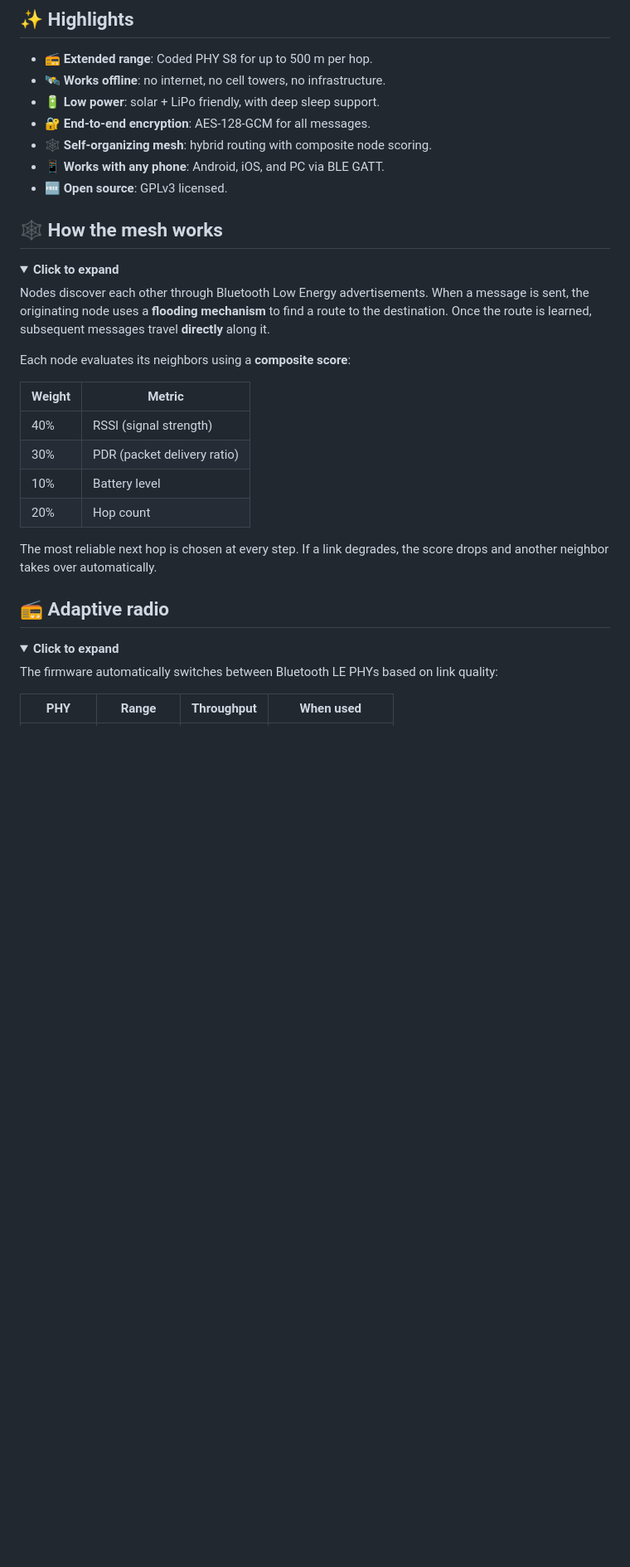
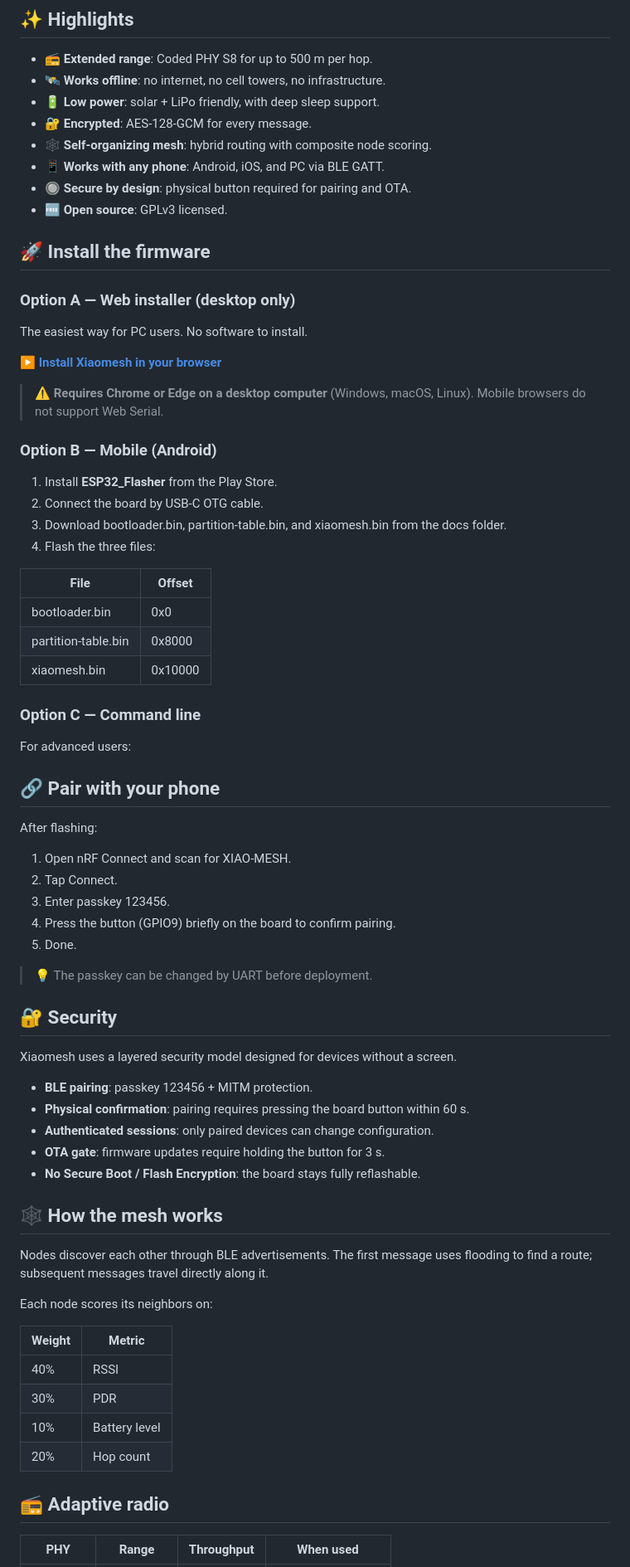
Before and after one commit to guillemetall/Angel-Protocol, a Markdown page: README.md, the part around one of its changes. Shown at 83% size. GitHub-like rendering; folded sections open; blank space fills up the shorter version.

```diff
--- a/README.md
+++ b/README.md
@@ -11,37 +11,76 @@ Designed for emergencies, remote areas, hiking, sailing, festivals, and any situ
 - 📻 **Extended range**: Coded PHY S8 for up to 500 m per hop.
 - 🛰️ **Works offline**: no internet, no cell towers, no infrastructure.
 - 🔋 **Low power**: solar + LiPo friendly, with deep sleep support.
-- 🔐 **End-to-end encryption**: AES-128-GCM for all messages.
+- 🔐 **Encrypted**: AES-128-GCM for every message.
 - 🕸️ **Self-organizing mesh**: hybrid routing with composite node scoring.
 - 📱 **Works with any phone**: Android, iOS, and PC via BLE GATT.
+- 🔘 **Secure by design**: physical button required for pairing and OTA.
 - 🆓 **Open source**: GPLv3 licensed.
+
+## 🚀 Install the firmware
+
+### Option A — Web installer (desktop only)
+
+The easiest way for PC users. No software to install.
+
+**[▶ Install Xiaomesh in your browser](https://guillemetall.github.io/Meshxiaoo-v2/)**
+
+> ⚠️ **Requires Chrome or Edge on a desktop computer** (Windows, macOS, Linux). Mobile browsers do not support Web Serial.
+
+### Option B — Mobile (Android)
+
+1. Install **ESP32_Flasher** from the Play Store.
+2. Connect the board by USB-C OTG cable.
+3. Download bootloader.bin, partition-table.bin, and xiaomesh.bin from the docs folder.
+4. Flash the three files:
+
+| File | Offset |
+|------|--------|
+| bootloader.bin | 0x0 |
+| partition-table.bin | 0x8000 |
+| xiaomesh.bin | 0x10000 |
+
+### Option C — Command line
+
+For advanced users:
+
+
+## 🔗 Pair with your phone
+
+After flashing:
+
+1. Open nRF Connect and scan for XIAO-MESH.
+2. Tap Connect.
+3. Enter passkey 123456.
+4. Press the button (GPIO9) briefly on the board to confirm pairing.
+5. Done.
+
+> 💡 The passkey can be changed by UART before deployment.
+
+## 🔐 Security
+
+Xiaomesh uses a layered security model designed for devices without a screen.
+
+- **BLE pairing**: passkey 123456 + MITM protection.
+- **Physical confirmation**: pairing requires pressing the board button within 60 s.
+- **Authenticated sessions**: only paired devices can change configuration.
+- **OTA gate**: firmware updates require holding the button for 3 s.
+- **No Secure Boot / Flash Encryption**: the board stays fully reflashable.
 
 ## 🕸️ How the mesh works
 
-<details>
-<summary><b>Click to expand</b></summary>
+Nodes discover each other through BLE advertisements. The first message uses flooding to find a route; subsequent messages travel directly along it.
 
-Nodes discover each other through Bluetooth Low Energy advertisements. When a message is sent, the originating node uses a **flooding mechanism** to find a route to the destination. Once the route is learned, subsequent messages travel **directly** along it.
-
-Each node evaluates its neighbors using a **composite score**:
+Each node scores its neighbors on:
 
 | Weight | Metric |
 |--------|--------|
-| 40% | RSSI (signal strength) |
-| 30% | PDR (packet delivery ratio) |
+| 40% | RSSI |
+| 30% | PDR |
 | 10% | Battery level |
 | 20% | Hop count |
 
-The most reliable next hop is chosen at every step. If a link degrades, the score drops and another neighbor takes over automatically.
-
-</details>
-
 ## 📻 Adaptive radio
-
-<details>
-<summary><b>Click to expand</b></summary>
-
-The firmware automatically switches between Bluetooth LE PHYs based on link quality:
 
 | PHY | Range | Throughput | When used |
 |-----|-------|------------|-----------|
```
Also changed, not shown: other parts of README.md (+37 -148 lines).
